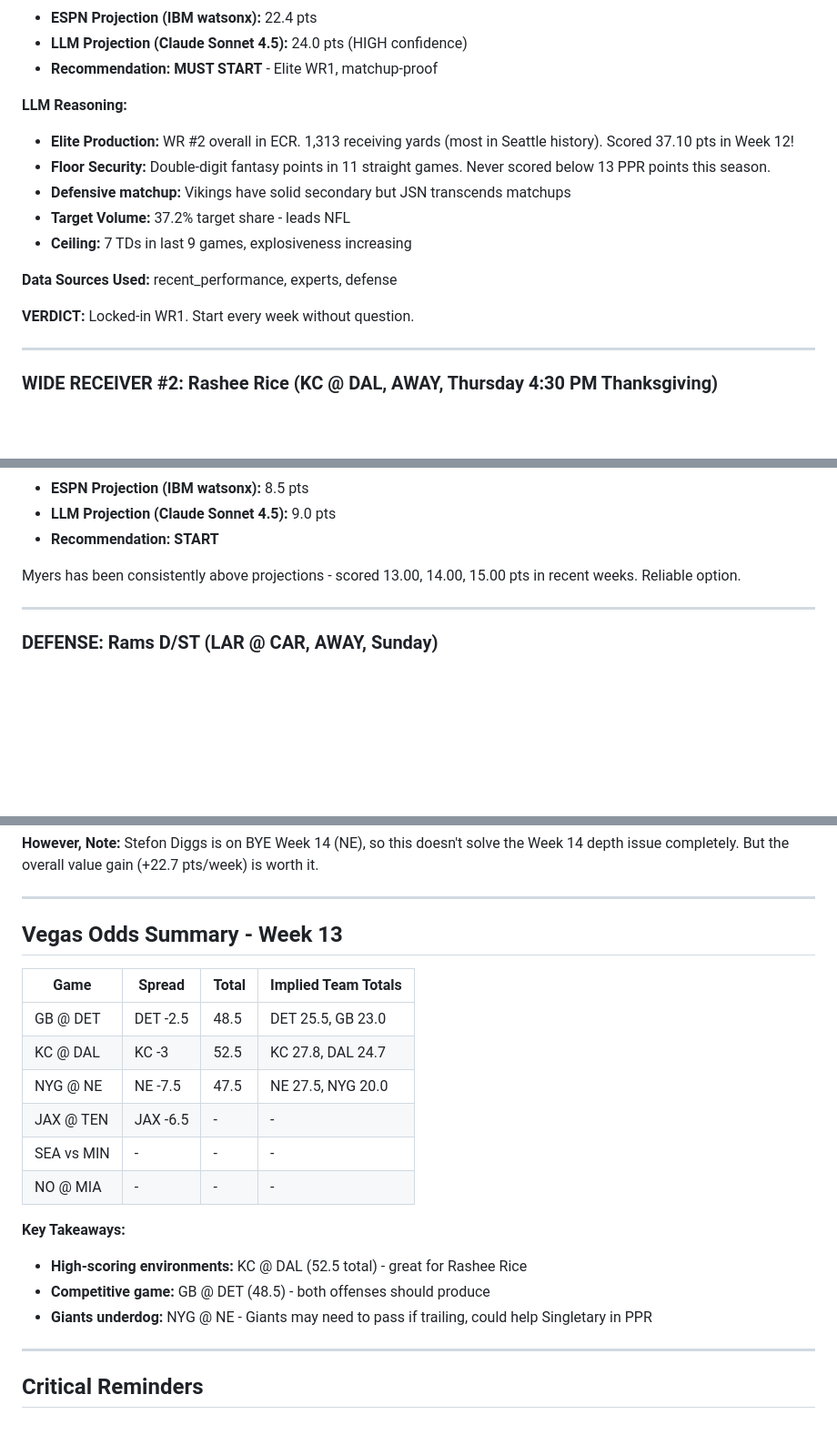
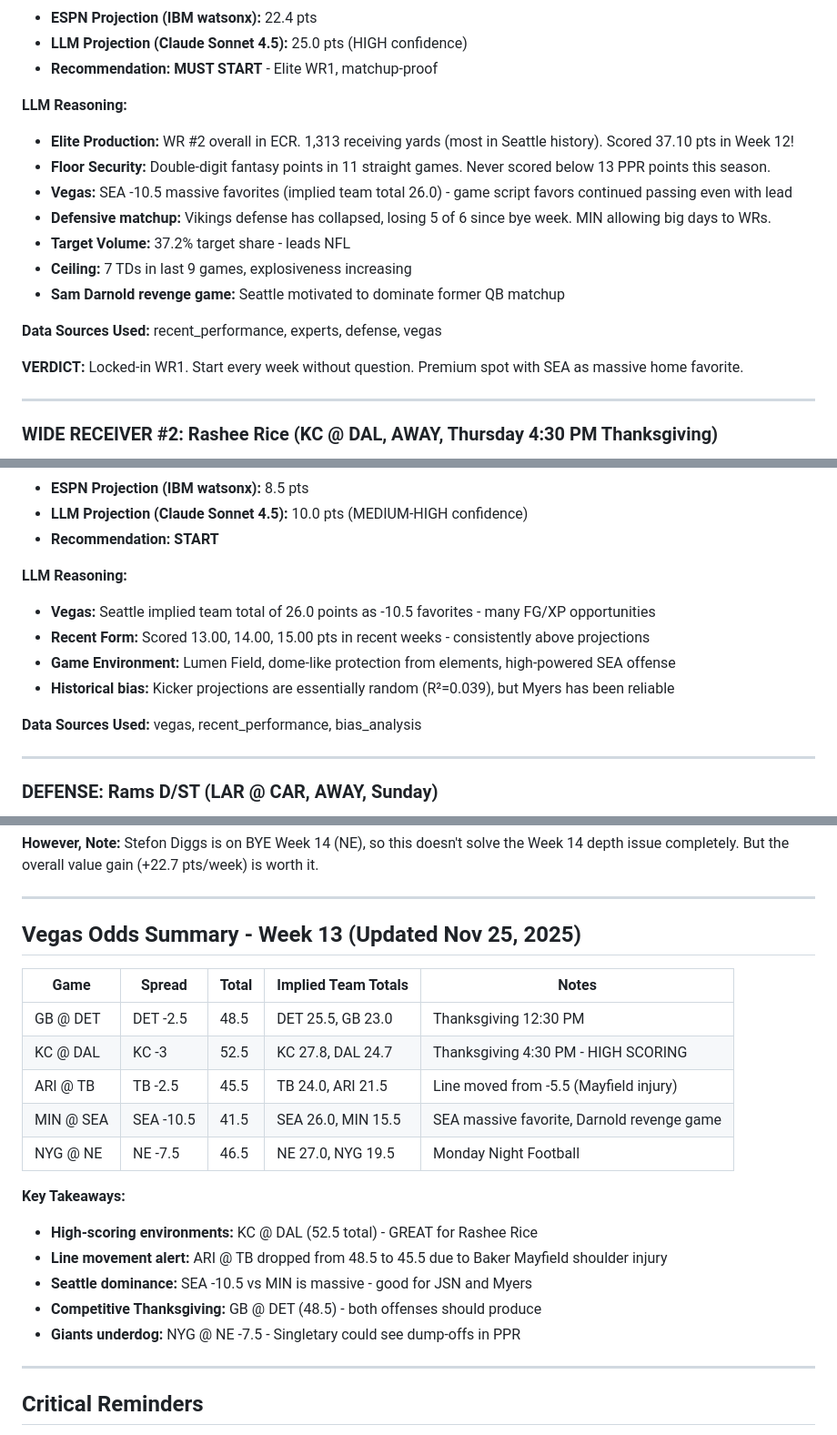
Before and after one commit to tetrakai1/ff2025_weekly, a Markdown page: week13_suggestions.md, 3 parts joined by grey strips. Shown at 91% size. Rendered like a GitHub page; blank space fills up the shorter version.

Commit message:
Update Week 13 analysis with fresh Vegas odds and injury data
- Updated Vegas lines (ARI@TB moved to -2.5 from -5.5 due to Mayfield injury)
- Added SEA -10.5 vs MIN line (massive favorite)
- Updated Rashee Rice status (hamstring, expected to play Thursday)
- Updated Bucky Irving status (expected to return Sunday)
- Added Baker Mayfield QUESTIONABLE (shoulder)
- Boosted JSN projection to 25.0 (SEA -10.5 favorite)
- Boosted Myers projection to 10.0 (premium kicker spot)

🤖 Generated with [Claude Code](https://claude.com/claude-code)

Co-Authored-By: Claude <noreply@anthropic.com>

```diff
--- a/week13_suggestions.md
+++ b/week13_suggestions.md
@@ -194,18 +195,20 @@ All opponent matchups cross-referenced with ESPN NFL API for Week 13.
 
 - **ESPN Projection (IBM watsonx):** 22.4 pts
-- **LLM Projection (Claude Sonnet 4.5):** 24.0 pts (HIGH confidence)
+- **LLM Projection (Claude Sonnet 4.5):** 25.0 pts (HIGH confidence)
 - **Recommendation:** **MUST START** - Elite WR1, matchup-proof
 
 **LLM Reasoning:**
 - **Elite Production:** WR #2 overall in ECR. 1,313 receiving yards (most in Seattle history). Scored 37.10 pts in Week 12!
 - **Floor Security:** Double-digit fantasy points in 11 straight games. Never scored below 13 PPR points this season.
-- **Defensive matchup:** Vikings have solid secondary but JSN transcends matchups
+- **Vegas:** SEA -10.5 massive favorites (implied team total 26.0) - game script favors continued passing even with lead
+- **Defensive matchup:** Vikings defense has collapsed, losing 5 of 6 since bye week. MIN allowing big days to WRs.
 - **Target Volume:** 37.2% target share - leads NFL
 - **Ceiling:** 7 TDs in last 9 games, explosiveness increasing
+- **Sam Darnold revenge game:** Seattle motivated to dominate former QB matchup
 
-**Data Sources Used:** recent_performance, experts, defense
+**Data Sources Used:** recent_performance, experts, defense, vegas
 
-**VERDICT:** Locked-in WR1. Start every week without question.
+**VERDICT:** Locked-in WR1. Start every week without question. Premium spot with SEA as massive home favorite.
 
 ---
 
@@ -267,9 +270,15 @@ All opponent matchups cross-referenced with ESPN NFL API for Week 13.
 
 - **ESPN Projection (IBM watsonx):** 8.5 pts
-- **LLM Projection (Claude Sonnet 4.5):** 9.0 pts
+- **LLM Projection (Claude Sonnet 4.5):** 10.0 pts (MEDIUM-HIGH confidence)
 - **Recommendation:** **START**
 
-Myers has been consistently above projections - scored 13.00, 14.00, 15.00 pts in recent weeks. Reliable option.
+**LLM Reasoning:**
+- **Vegas:** Seattle implied team total of 26.0 points as -10.5 favorites - many FG/XP opportunities
+- **Recent Form:** Scored 13.00, 14.00, 15.00 pts in recent weeks - consistently above projections
+- **Game Environment:** Lumen Field, dome-like protection from elements, high-powered SEA offense
+- **Historical bias:** Kicker projections are essentially random (R²=0.039), but Myers has been reliable
+
+**Data Sources Used:** vegas, recent_performance, bias_analysis
 
 ---
 
@@ -403,21 +412,22 @@ Getting Amon-Ra St. Brown and Stefon Diggs for Singletary + Wilson is a HOME RUN
 
 ---
 
-## Vegas Odds Summary - Week 13
+## Vegas Odds Summary - Week 13 (Updated Nov 25, 2025)
 
-| Game | Spread | Total | Implied Team Totals |
-|------|--------|-------|---------------------|
-| GB @ DET | DET -2.5 | 48.5 | DET 25.5, GB 23.0 |
-| KC @ DAL | KC -3 | 52.5 | KC 27.8, DAL 24.7 |
-| NYG @ NE | NE -7.5 | 47.5 | NE 27.5, NYG 20.0 |
-| JAX @ TEN | JAX -6.5 | - | - |
-| SEA vs MIN | - | - | - |
-| NO @ MIA | - | - | - |
+| Game | Spread | Total | Implied Team Totals | Notes |
+|------|--------|-------|---------------------|-------|
+| GB @ DET | DET -2.5 | 48.5 | DET 25.5, GB 23.0 | Thanksgiving 12:30 PM |
+| KC @ DAL | KC -3 | 52.5 | KC 27.8, DAL 24.7 | Thanksgiving 4:30 PM - HIGH SCORING |
+| ARI @ TB | TB -2.5 | 45.5 | TB 24.0, ARI 21.5 | Line moved from -5.5 (Mayfield injury) |
+| MIN @ SEA | SEA -10.5 | 41.5 | SEA 26.0, MIN 15.5 | SEA massive favorite, Darnold revenge game |
+| NYG @ NE | NE -7.5 | 46.5 | NE 27.0, NYG 19.5 | Monday Night Football |
 
 **Key Takeaways:**
-- **High-scoring environments:** KC @ DAL (52.5 total) - great for Rashee Rice
-- **Competitive game:** GB @ DET (48.5) - both offenses should produce
-- **Giants underdog:** NYG @ NE - Giants may need to pass if trailing, could help Singletary in PPR
+- **High-scoring environments:** KC @ DAL (52.5 total) - GREAT for Rashee Rice
+- **Line movement alert:** ARI @ TB dropped from 48.5 to 45.5 due to Baker Mayfield shoulder injury
+- **Seattle dominance:** SEA -10.5 vs MIN is massive - good for JSN and Myers
+- **Competitive Thanksgiving:** GB @ DET (48.5) - both offenses should produce
+- **Giants underdog:** NYG @ NE -7.5 - Singletary could see dump-offs in PPR
 
 ---
 
```
Also changed, not shown: other parts of week13_suggestions.md (+8 -7 lines).
